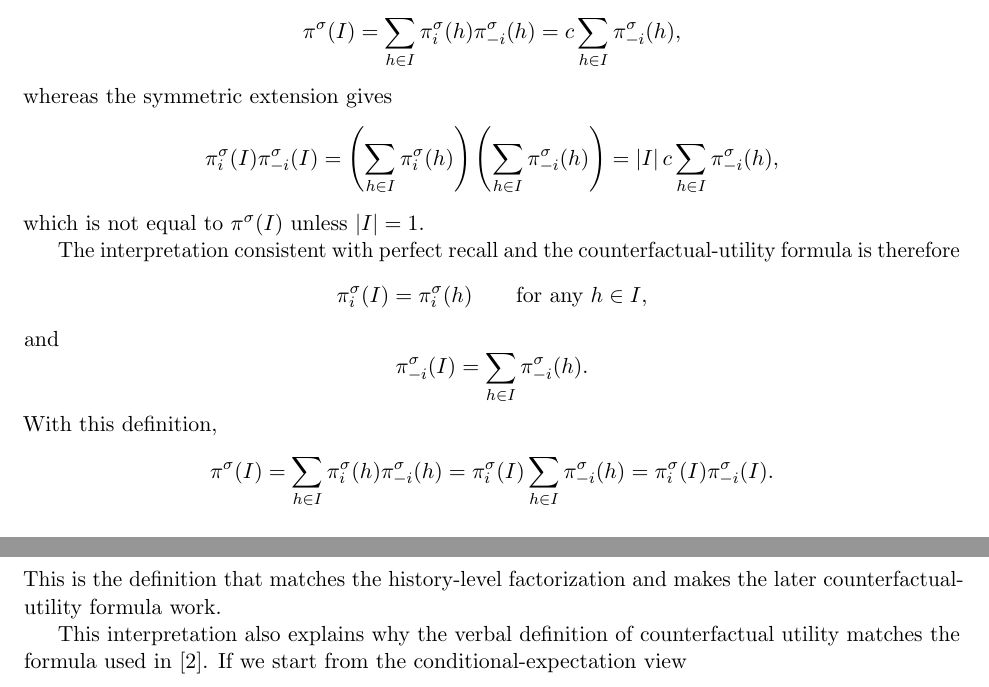
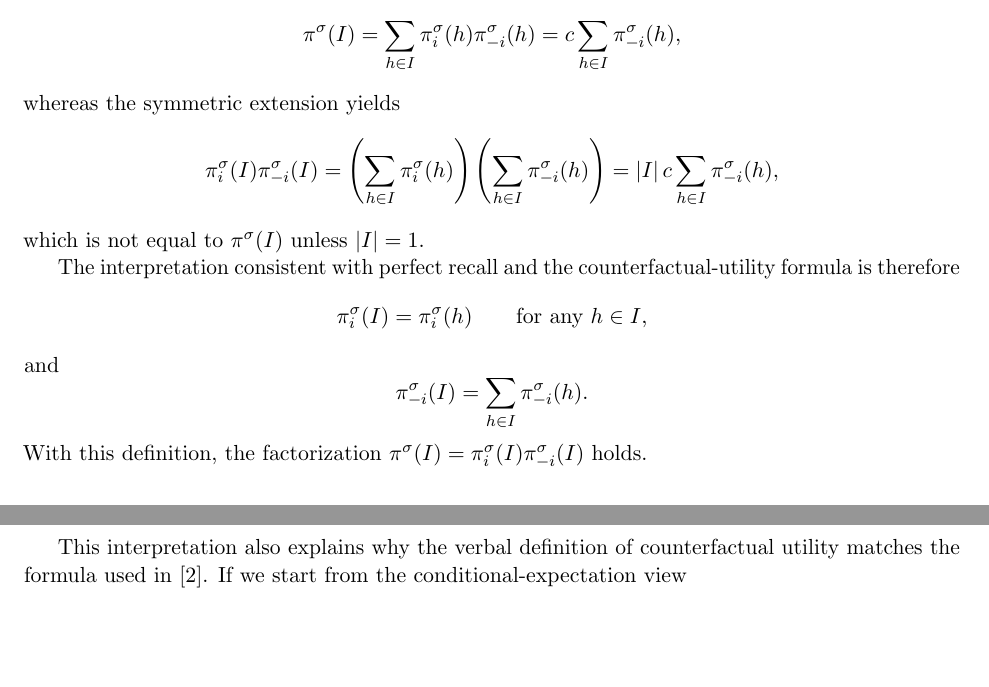
Before and after one commit to swhur1214/cfr, a LaTeX paper (report/main.tex): two parts of pages 3 and 4 of 7, joined at a grey line, cut so that both start at the same text, the shorter picture padded with empty space. Compiled offline with pdfLaTeX.

Commit message:
report: tidy up part2.1 A Notation Subtlety About Reach Probabilities

```diff
--- a/report/main.tex
+++ b/report/main.tex
@@ -108,7 +108,7 @@ Indeed, if $I$ is an information set of player $i$, then perfect recall implies
 =
 c\sum_{h \in I}\pi_{-i}^\sigma(h),
 \]
-whereas the symmetric extension gives
+whereas the symmetric extension yields
 \[
 \pi_i^\sigma(I)\pi_{-i}^\sigma(I)
 =
@@ -127,17 +127,7 @@ and
 \[
 \pi_{-i}^\sigma(I) = \sum_{h \in I} \pi_{-i}^\sigma(h).
 \]
-With this definition,
-\[
-\pi^\sigma(I)
-=
-\sum_{h \in I} \pi_i^\sigma(h)\pi_{-i}^\sigma(h)
-=
-\pi_i^\sigma(I)\sum_{h \in I}\pi_{-i}^\sigma(h)
-=
-\pi_i^\sigma(I)\pi_{-i}^\sigma(I).
-\]
-This is the definition that matches the history-level factorization and makes the later counterfactual-utility formula work.
+With this definition, the factorization $\pi^\sigma(I) = \pi_i^\sigma(I)\pi_{-i}^\sigma(I)$ holds.
 
 This interpretation also explains why the verbal definition of counterfactual utility matches the formula used in \cite{zinkevich2007}. If we start from the conditional-expectation view
 \[
```
Also changed, not shown: report/main.pdf, 3 other files.
